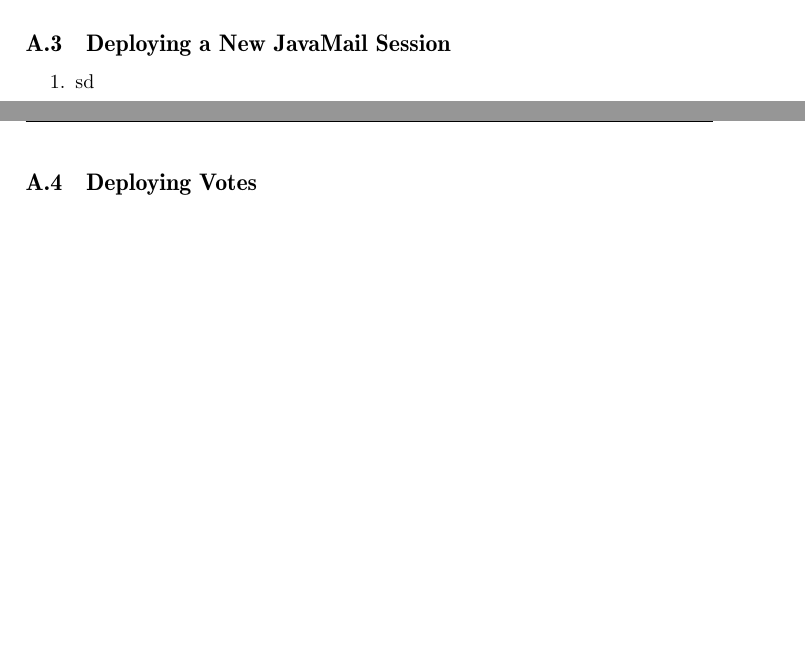
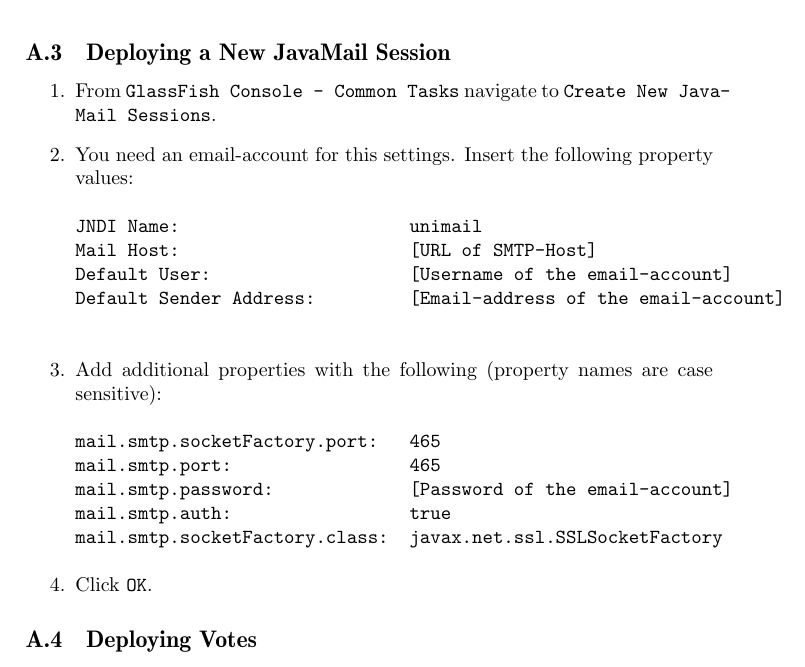
Before and after one commit to hennyb/JavaEE, a LaTeX document (handbook/handbook.tex, which reads handbook/sections/installation-guide.tex): two parts of pages 15 and 16 of 21 before the commit and part of page 16 of 21 after it, the two joined at a grey line, cut so that both start at the same text, the shorter picture padded with empty space. Compiled offline with pdfLaTeX.

Commit message:
javamail

```diff
--- a/handbook/sections/installation-guide.tex
+++ b/handbook/sections/installation-guide.tex
@@ -75,7 +75,31 @@
 \begin{enumerate}
 
 \item
-sd
+From \texttt{GlassFish Console - Common Tasks} navigate to \texttt{Create New JavaMail Sessions}.
+
+\item
+You need an email-account for this settings. Insert the following property values:
+\begin{verbatim}
+JNDI Name:                      unimail
+Mail Host:                      [URL of SMTP-Host]
+Default User:                   [Username of the email-account]
+Default Sender Address:         [Email-address of the email-account]
+
+\end{verbatim}
+
+\item
+Add additional properties with the following (property names are case sensitive):
+\begin{verbatim}
+mail.smtp.socketFactory.port:   465
+mail.smtp.port:                 465
+mail.smtp.password:             [Password of the email-account]
+mail.smtp.auth:                 true
+mail.smtp.socketFactory.class:  javax.net.ssl.SSLSocketFactory
+\end{verbatim}
+
+\item
+Click \texttt{OK}.
+
 
 \end{enumerate}
 
```
